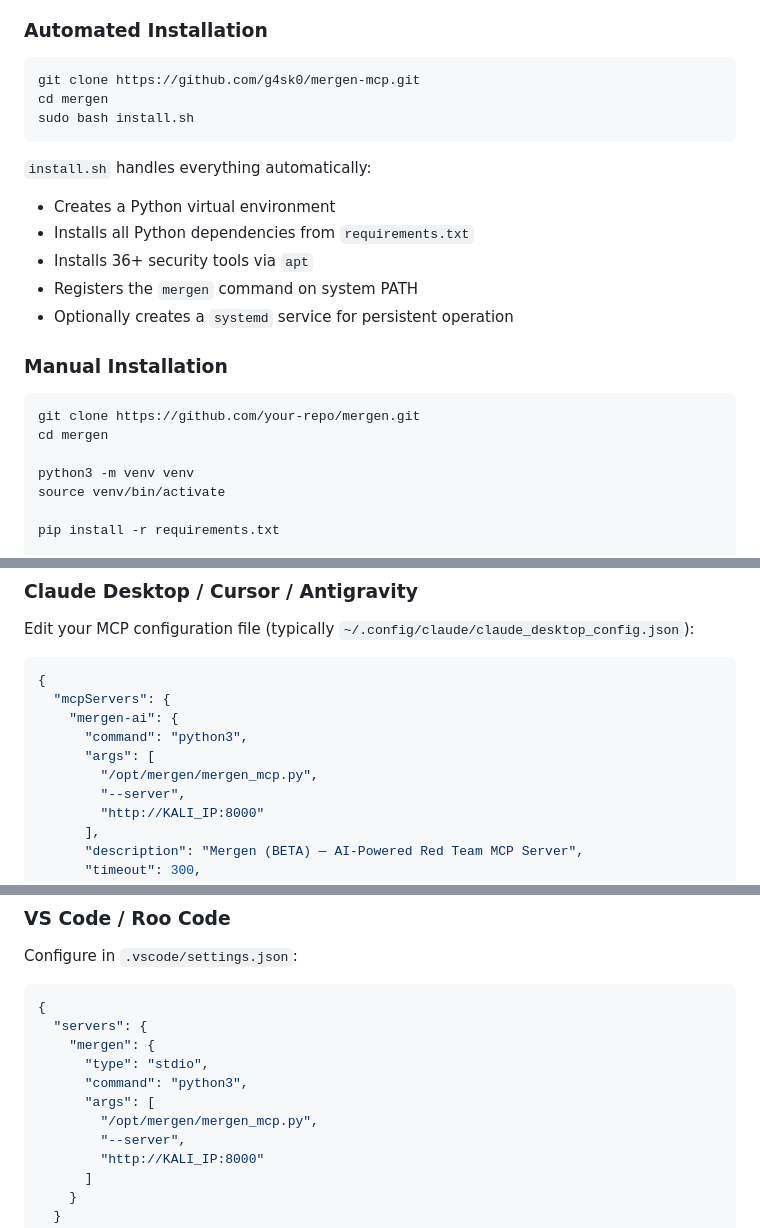
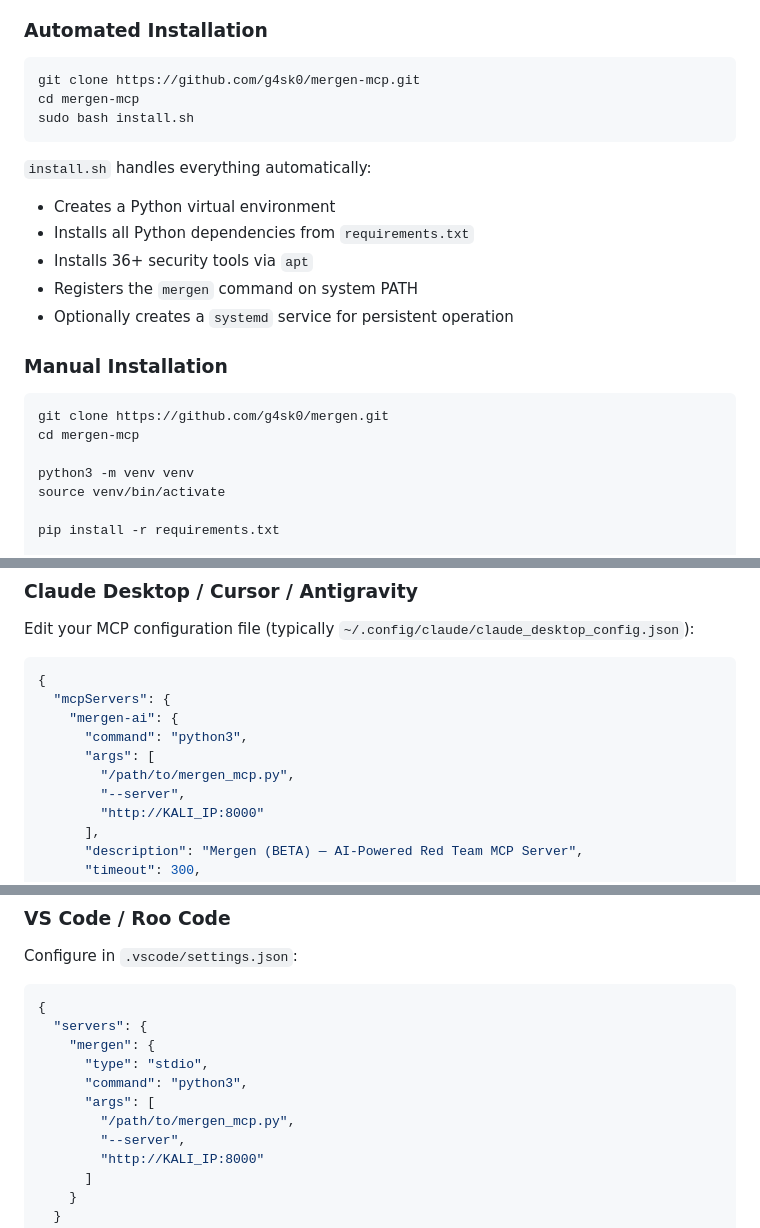
Before and after one commit to g4sk0/mergen-mcp, a Markdown page: README.md, 3 parts joined by grey strips. GitHub-like rendering.

Commit message:
typo and info fixes

````diff
--- a/README.md
+++ b/README.md
@@ -86,7 +86,7 @@ graph TD
 
 ```bash
 git clone https://github.com/g4sk0/mergen-mcp.git
-cd mergen
+cd mergen-mcp
 sudo bash install.sh
 ```
 
@@ -100,8 +100,8 @@ sudo bash install.sh
 ### Manual Installation
 
 ```bash
-git clone https://github.com/your-repo/mergen.git
-cd mergen
+git clone https://github.com/g4sk0/mergen.git
+cd mergen-mcp
 
 python3 -m venv venv
 source venv/bin/activate
@@ -144,7 +144,7 @@ Edit your MCP configuration file (typically `~/.config/claude/claude_desktop_con
     "mergen-ai": {
       "command": "python3",
       "args": [
-        "/opt/mergen/mergen_mcp.py",
+        "/path/to/mergen_mcp.py",
         "--server",
         "http://KALI_IP:8000"
       ],
@@ -167,7 +167,7 @@ Configure in `.vscode/settings.json`:
       "type": "stdio",
       "command": "python3",
       "args": [
-        "/opt/mergen/mergen_mcp.py",
+        "/path/to/mergen_mcp.py",
         "--server",
         "http://KALI_IP:8000"
       ]
````
Also changed, not shown: other parts of README.md (+3 -3 lines).
